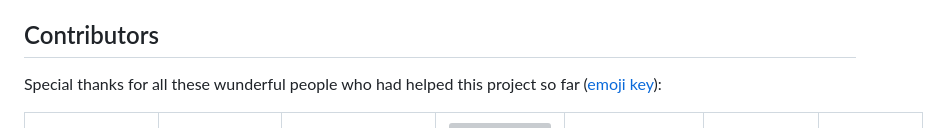
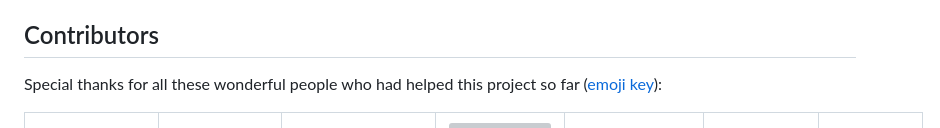
Before and after one commit to gpx-animator/gpx-animator, a Markdown page: README.md, the part around the change. GitHub-like rendering; grey boxes are pictures that could not be loaded.

Commit message:
✏️ just fix a typo

```diff
--- a/README.md
+++ b/README.md
@@ -43,7 +43,7 @@ java -jar ./build/libs/gpx-animator-x.y.z-all.jar
 
 ## Contributors
 
-Special thanks for all these wunderful people who had helped this project so far ([emoji key](https://allcontributors.org/docs/en/emoji-key)):
+Special thanks for all these wonderful people who had helped this project so far ([emoji key](https://allcontributors.org/docs/en/emoji-key)):
 
 <!-- ALL-CONTRIBUTORS-LIST:START - Do not remove or modify this section -->
 <!-- prettier-ignore-start -->
```
